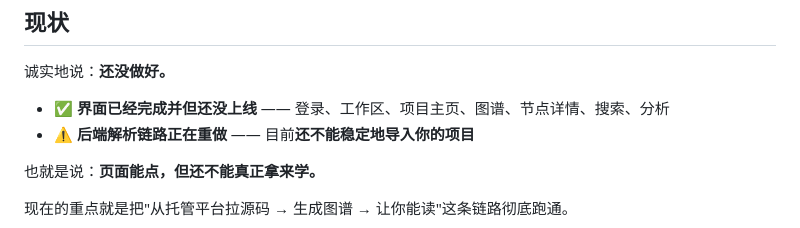
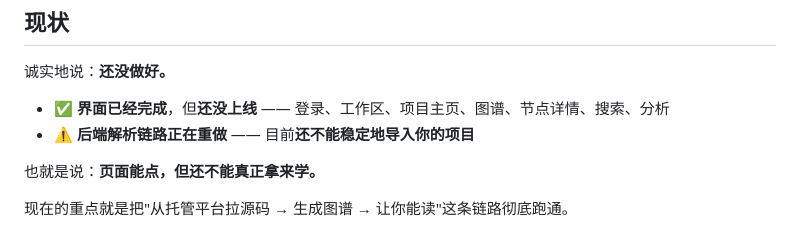
Before and after one commit to astrolabe-code/astrolabe, a Markdown page: README.md, the part around one of its changes. GitHub-like rendering.

```diff
--- a/README.md
+++ b/README.md
@@ -139,7 +139,7 @@
 
   诚实地说：**还没做好。**
 
-  - ✅ **界面已经完成并但还没上线** —— 登录、工作区、项目主页、图谱、节点详情、搜索、分析
+  - ✅ **界面已经完成**，但**还没上线** —— 登录、工作区、项目主页、图谱、节点详情、搜索、分析
   - ⚠ **后端解析链路正在重做** —— 目前**还不能稳定地导入你的项目**
 
   也就是说：**页面能点，但还不能真正拿来学。**
```
Also changed, not shown: other parts of README.md (+1 -2 lines).
